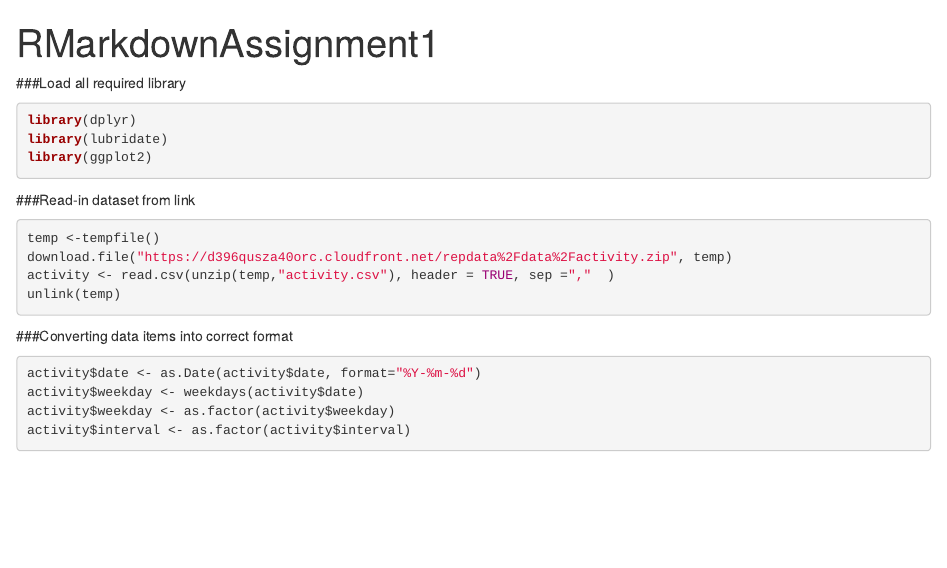
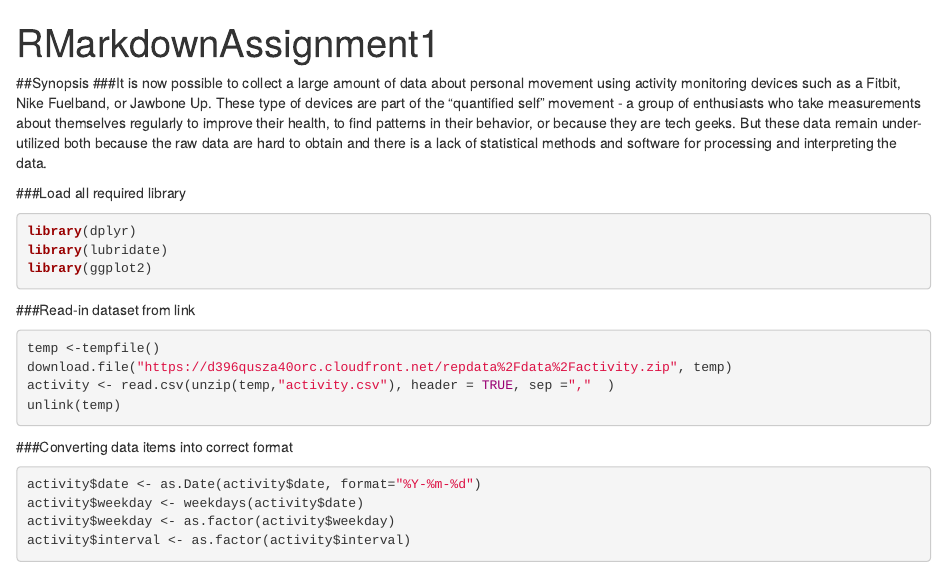
Before and after one commit to sgpohlj87/JHU-Reproducible-Research1, an R Markdown document (RepResAssign1.Rmd): the page in a window 1100 px wide, from its top. Rendered offline with R 4.5, knitr and Pandoc, with nearby package versions; the code chunks are not run, so their results and figures are left out.

Commit message:
Add files via upload

```diff
--- a/RepResAssign1.Rmd
+++ b/RepResAssign1.Rmd
@@ -2,6 +2,9 @@
 title: "RMarkdownAssignment1"
 output: html_document
 ---
+
+##Synopsis
+###It is now possible to collect a large amount of data about personal movement using activity monitoring devices such as a Fitbit, Nike Fuelband, or Jawbone Up. These type of devices are part of the "quantified self" movement - a group of enthusiasts who take measurements about themselves regularly to improve their health, to find patterns in their behavior, or because they are tech geeks. But these data remain under-utilized both because the raw data are hard to obtain and there is a lack of statistical methods and software for processing and interpreting the data.
 
 ###Load all required library
 
```
